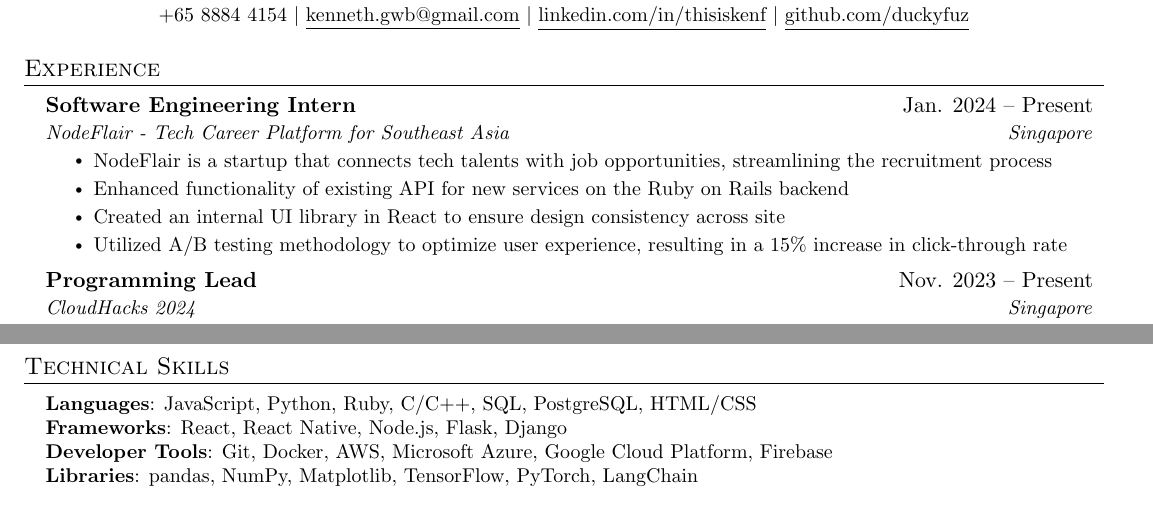
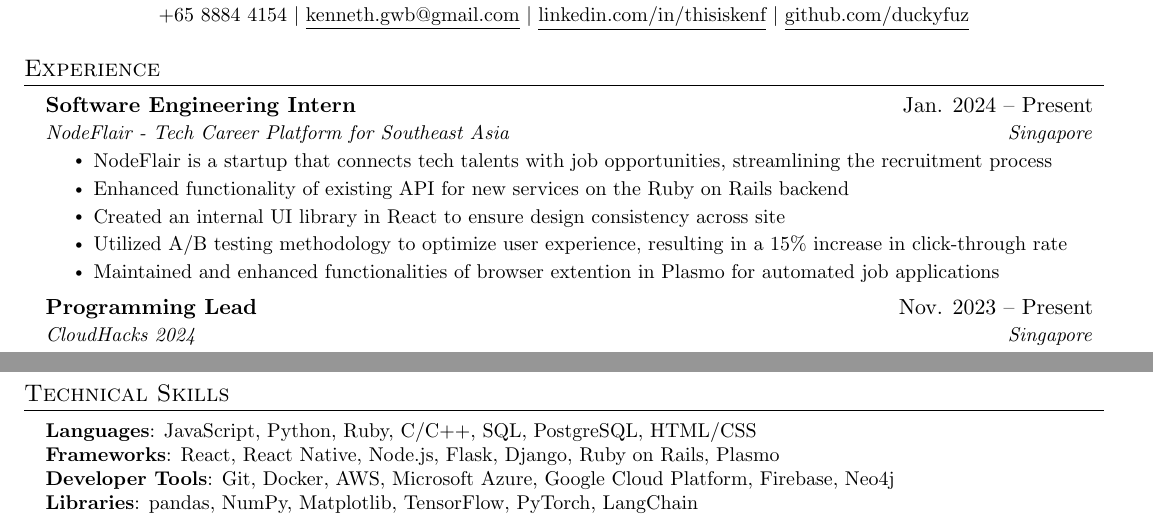
Before and after one commit to duckyfuz/resumes, a LaTeX CV (kennethgao_resume.tex): two parts of the page, joined at a grey line, cut so that both start at the same text. Compiled offline with pdfLaTeX.

Commit message:
add BrExt line to NF, rearrange projects and update technical skills section

```diff
--- a/kennethgao_resume.tex
+++ b/kennethgao_resume.tex
@@ -128,6 +128,7 @@
         \resumeItem{Enhanced functionality of existing API for new services on the Ruby on Rails backend}
         \resumeItem{Created an internal UI library in React to ensure design consistency across site}
         \resumeItem{Utilized A/B testing methodology to optimize user experience, resulting in a 15\% increase in click-through rate}
+        \resumeItem{Maintained and enhanced functionalities of browser extention in Plasmo for automated job applications}
       \resumeItemListEnd
     \resumeSubheading
       {Programming Lead}{Nov. 2023 -- Present}
@@ -200,8 +201,8 @@
  \begin{itemize}[leftmargin=0.15in, label={}]
     \small{\item{
      \textbf{Languages}{: JavaScript, Python, Ruby, C/C++, SQL, PostgreSQL, HTML/CSS} \\
-     \textbf{Frameworks}{: React, React Native, Node.js, Flask, Django} \\
-     \textbf{Developer Tools}{: Git, Docker, AWS, Microsoft Azure, Google Cloud Platform, Firebase} \\
+     \textbf{Frameworks}{: React, React Native, Node.js, Flask, Django, Ruby on Rails, Plasmo} \\
+     \textbf{Developer Tools}{: Git, Docker, AWS, Microsoft Azure, Google Cloud Platform, Firebase, Neo4j} \\
      \textbf{Libraries}{: pandas, NumPy, Matplotlib, TensorFlow, PyTorch, LangChain}
     }}
  \end{itemize}
```
Also changed, not shown: kennethgao_resume.pdf, kennethgao_resume.tex (8 more changed lines). Lines whose indentation alone changed are shown as unchanged.
